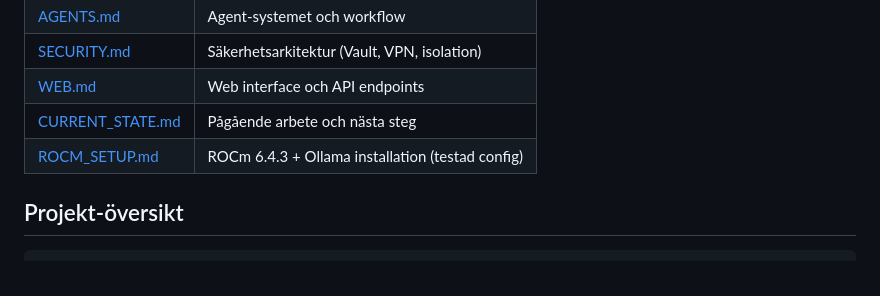
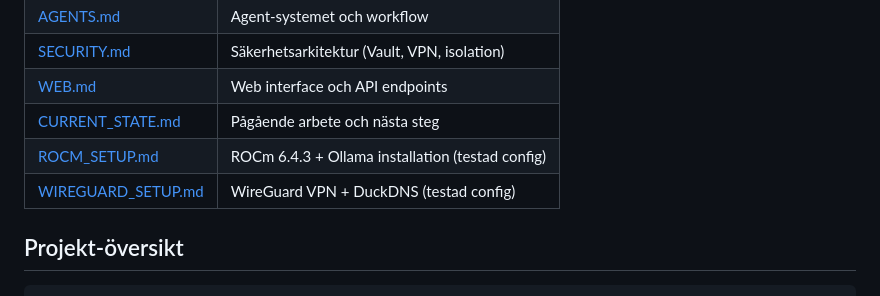
Before and after one commit to albjo840/agentfarm, a Markdown page: docs/INDEX.md, the part around the change. GitHub-like rendering.

```diff
--- a/docs/INDEX.md
+++ b/docs/INDEX.md
@@ -21,6 +21,7 @@ När användaren säger "fortsätt" eller "get context", läs dessa filer i ordn
 | [WEB.md](./WEB.md) | Web interface och API endpoints |
 | [CURRENT_STATE.md](./CURRENT_STATE.md) | Pågående arbete och nästa steg |
 | [ROCM_SETUP.md](./ROCM_SETUP.md) | ROCm 6.4.3 + Ollama installation (testad config) |
+| [WIREGUARD_SETUP.md](./WIREGUARD_SETUP.md) | WireGuard VPN + DuckDNS (testad config) |
 
 ## Projekt-översikt
 
```
Also changed, not shown: docs/WIREGUARD_SETUP.md (added, +398 -0 lines).
